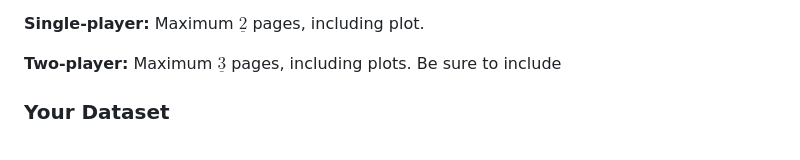
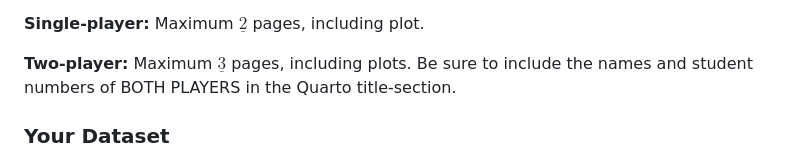
Before and after one commit to skyepaphora/TimeSeries_FA24, a Markdown page: Final_Project/README.md, the part around the change. Rendered like a GitHub page.

```diff
--- a/Final_Project/README.md
+++ b/Final_Project/README.md
@@ -81,7 +81,8 @@ However, I do still want to see the code you use to load and clean the data.
 
 **Single-player:** Maximum $\underline{2}$ pages, including plot.
 
-**Two-player:** Maximum $\underline{3}$ pages, including plots. Be sure to include
+**Two-player:** Maximum $\underline{3}$ pages, including plots.
+Be sure to include the names and student numbers of BOTH PLAYERS in the Quarto title-section.
 
 ### Your Dataset
 Go online and find some time series dataset of a reasonable size.
```
